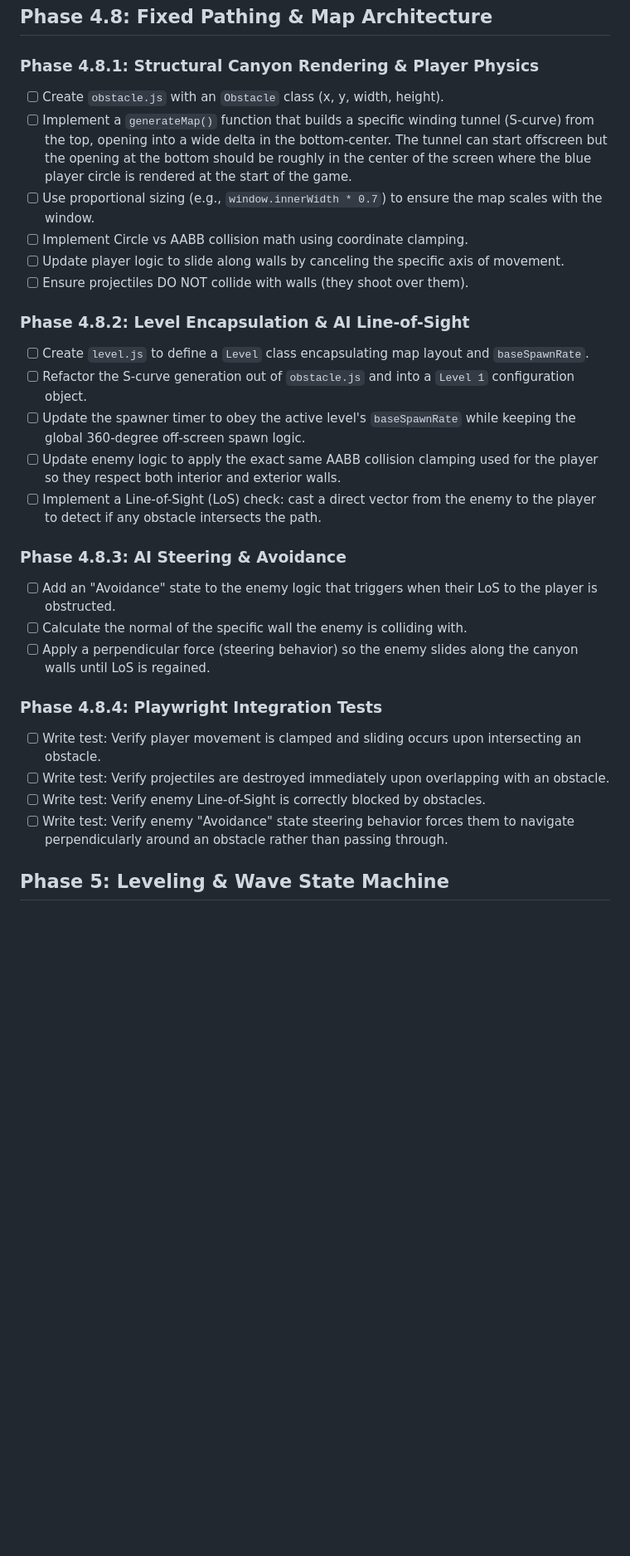
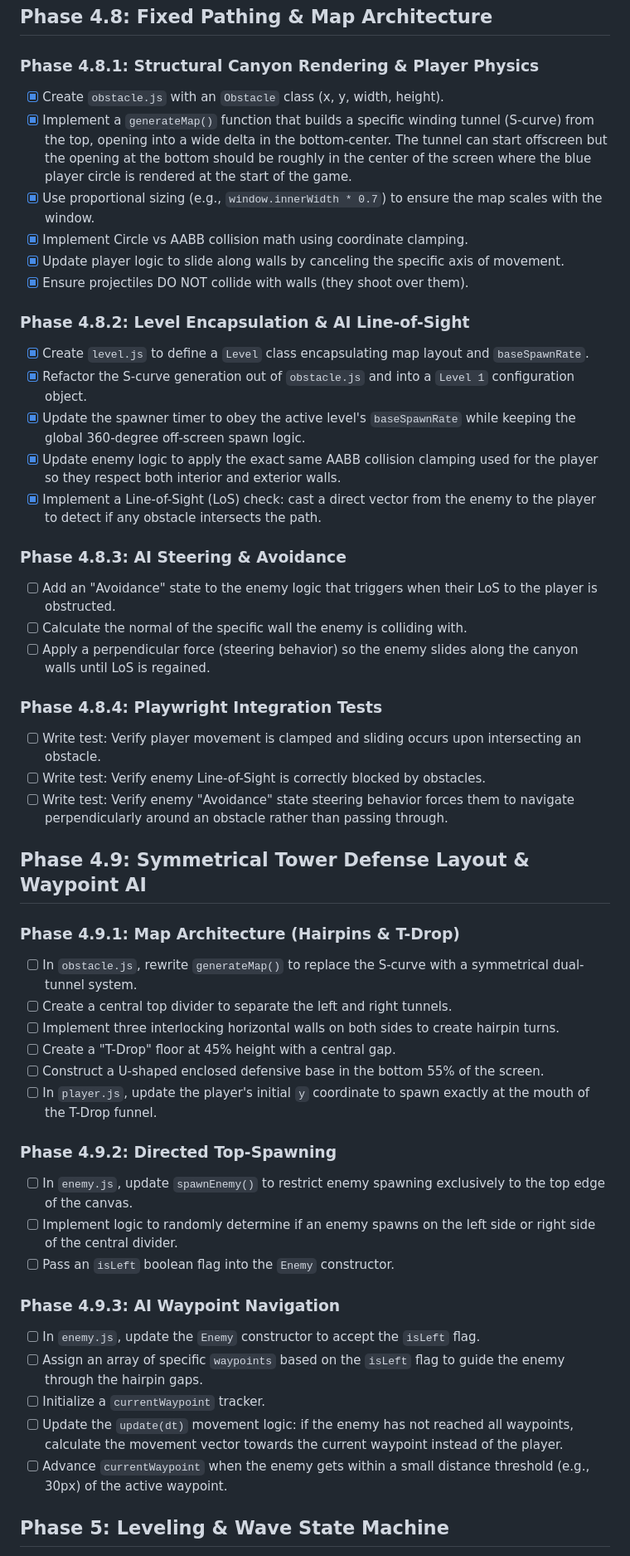
Before and after one commit to gokulmenon/zombie-defense, a Markdown page: PLAN.md, the part around the change. Shown at 83% size. Drawn GitHub-style; blank space fills up the shorter version.

Commit message:
update PLAN.md to include phase 4.9

```diff
--- a/PLAN.md
+++ b/PLAN.md
@@ -48,19 +48,19 @@
 
 ## Phase 4.8: Fixed Pathing & Map Architecture
 ### Phase 4.8.1: Structural Canyon Rendering & Player Physics
-- [ ] Create `obstacle.js` with an `Obstacle` class (x, y, width, height).
-- [ ] Implement a `generateMap()` function that builds a specific winding tunnel (S-curve) from the top, opening into a wide delta in the bottom-center. The tunnel can start offscreen but the opening at the bottom should be roughly in the center of the screen where the blue player circle is rendered at the start of the game.
-- [ ] Use proportional sizing (e.g., `window.innerWidth * 0.7`) to ensure the map scales with the window.
-- [ ] Implement Circle vs AABB collision math using coordinate clamping.
-- [ ] Update player logic to slide along walls by canceling the specific axis of movement.
-- [ ] Ensure projectiles DO NOT collide with walls (they shoot over them).
+- [x] Create `obstacle.js` with an `Obstacle` class (x, y, width, height).
+- [x] Implement a `generateMap()` function that builds a specific winding tunnel (S-curve) from the top, opening into a wide delta in the bottom-center. The tunnel can start offscreen but the opening at the bottom should be roughly in the center of the screen where the blue player circle is rendered at the start of the game.
+- [x] Use proportional sizing (e.g., `window.innerWidth * 0.7`) to ensure the map scales with the window.
+- [x] Implement Circle vs AABB collision math using coordinate clamping.
+- [x] Update player logic to slide along walls by canceling the specific axis of movement.
+- [x] Ensure projectiles DO NOT collide with walls (they shoot over them).
 
 ### Phase 4.8.2: Level Encapsulation & AI Line-of-Sight
-- [ ] Create `level.js` to define a `Level` class encapsulating map layout and `baseSpawnRate`.
-- [ ] Refactor the S-curve generation out of `obstacle.js` and into a `Level 1` configuration object.
-- [ ] Update the spawner timer to obey the active level's `baseSpawnRate` while keeping the global 360-degree off-screen spawn logic.
-- [ ] Update enemy logic to apply the exact same AABB collision clamping used for the player so they respect both interior and exterior walls.
-- [ ] Implement a Line-of-Sight (LoS) check: cast a direct vector from the enemy to the player to detect if any obstacle intersects the path.
+- [x] Create `level.js` to define a `Level` class encapsulating map layout and `baseSpawnRate`.
+- [x] Refactor the S-curve generation out of `obstacle.js` and into a `Level 1` configuration object.
+- [x] Update the spawner timer to obey the active level's `baseSpawnRate` while keeping the global 360-degree off-screen spawn logic.
+- [x] Update enemy logic to apply the exact same AABB collision clamping used for the player so they respect both interior and exterior walls.
+- [x] Implement a Line-of-Sight (LoS) check: cast a direct vector from the enemy to the player to detect if any obstacle intersects the path.
 
 ### Phase 4.8.3: AI Steering & Avoidance
 - [ ] Add an "Avoidance" state to the enemy logic that triggers when their LoS to the player is obstructed.
@@ -69,9 +69,29 @@
 
 ### Phase 4.8.4: Playwright Integration Tests
 - [ ] Write test: Verify player movement is clamped and sliding occurs upon intersecting an obstacle.
-- [ ] Write test: Verify projectiles are destroyed immediately upon overlapping with an obstacle.
 - [ ] Write test: Verify enemy Line-of-Sight is correctly blocked by obstacles.
 - [ ] Write test: Verify enemy "Avoidance" state steering behavior forces them to navigate perpendicularly around an obstacle rather than passing through.
+
+## Phase 4.9: Symmetrical Tower Defense Layout & Waypoint AI
+### Phase 4.9.1: Map Architecture (Hairpins & T-Drop)
+- [ ] In `obstacle.js`, rewrite `generateMap()` to replace the S-curve with a symmetrical dual-tunnel system.
+- [ ] Create a central top divider to separate the left and right tunnels.
+- [ ] Implement three interlocking horizontal walls on both sides to create hairpin turns.
+- [ ] Create a "T-Drop" floor at 45% height with a central gap.
+- [ ] Construct a U-shaped enclosed defensive base in the bottom 55% of the screen.
+- [ ] In `player.js`, update the player's initial `y` coordinate to spawn exactly at the mouth of the T-Drop funnel.
+
+### Phase 4.9.2: Directed Top-Spawning
+- [ ] In `enemy.js`, update `spawnEnemy()` to restrict enemy spawning exclusively to the top edge of the canvas.
+- [ ] Implement logic to randomly determine if an enemy spawns on the left side or right side of the central divider.
+- [ ] Pass an `isLeft` boolean flag into the `Enemy` constructor.
+
+### Phase 4.9.3: AI Waypoint Navigation
+- [ ] In `enemy.js`, update the `Enemy` constructor to accept the `isLeft` flag.
+- [ ] Assign an array of specific `waypoints` based on the `isLeft` flag to guide the enemy through the hairpin gaps.
+- [ ] Initialize a `currentWaypoint` tracker.
+- [ ] Update the `update(dt)` movement logic: if the enemy has not reached all waypoints, calculate the movement vector towards the current waypoint instead of the player.
+- [ ] Advance `currentWaypoint` when the enemy gets within a small distance threshold (e.g., 30px) of the active waypoint.
 
 ## Phase 5: Leveling & Wave State Machine
 - [ ] Define XP thresholds for leveling up.
```
